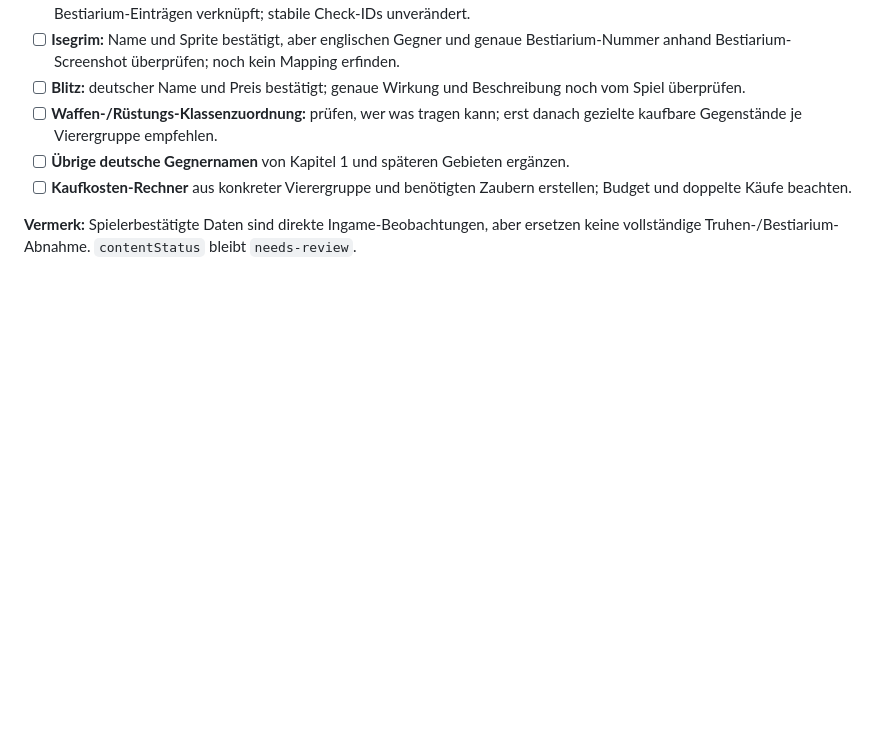
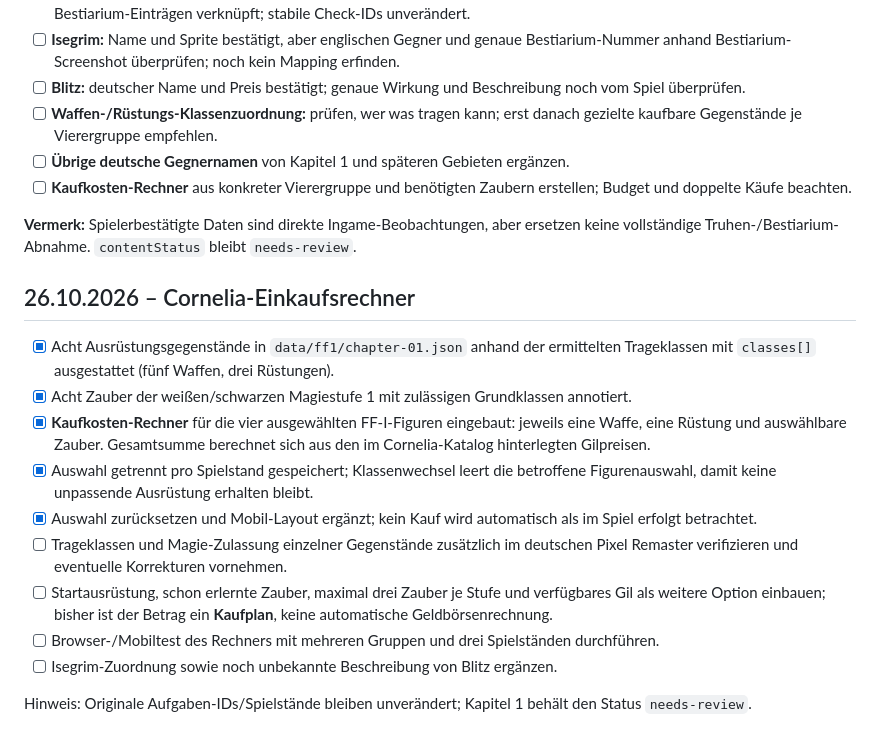
Before and after one commit to Kharas81/ff-companion, a Markdown page: docs/roadmap.md, the part around the change. Drawn GitHub-style; blank space fills up the shorter version.

Commit message:
Document completed class-aware Cornelia shopping planner and pending checks

```diff
--- a/docs/roadmap.md
+++ b/docs/roadmap.md
@@ -142,3 +142,18 @@ Folgende Änderungen sind **im Repository programmiert**; einzelne Prüfungen au
 - [ ] **Kaufkosten-Rechner** aus konkreter Vierergruppe und benötigten Zaubern erstellen; Budget und doppelte Käufe beachten.
 
 **Vermerk:** Spielerbestätigte Daten sind direkte Ingame-Beobachtungen, aber ersetzen keine vollständige Truhen-/Bestiarium-Abnahme. `contentStatus` bleibt `needs-review`.
+
+
+## 26.10.2026 – Cornelia-Einkaufsrechner
+
+- [x] Acht Ausrüstungsgegenstände in `data/ff1/chapter-01.json` anhand der ermittelten Trageklassen mit `classes[]` ausgestattet (fünf Waffen, drei Rüstungen).
+- [x] Acht Zauber der weißen/schwarzen Magiestufe 1 mit zulässigen Grundklassen annotiert.
+- [x] **Kaufkosten-Rechner** für die vier ausgewählten FF-I-Figuren eingebaut: jeweils eine Waffe, eine Rüstung und auswählbare Zauber. Gesamtsumme berechnet sich aus den im Cornelia-Katalog hinterlegten Gilpreisen.
+- [x] Auswahl getrennt pro Spielstand gespeichert; Klassenwechsel leert die betroffene Figurenauswahl, damit keine unpassende Ausrüstung erhalten bleibt.
+- [x] Auswahl zurücksetzen und Mobil-Layout ergänzt; kein Kauf wird automatisch als im Spiel erfolgt betrachtet.
+- [ ] Trageklassen und Magie-Zulassung einzelner Gegenstände zusätzlich im deutschen Pixel Remaster verifizieren und eventuelle Korrekturen vornehmen.
+- [ ] Startausrüstung, schon erlernte Zauber, maximal drei Zauber je Stufe und verfügbares Gil als weitere Option einbauen; bisher ist der Betrag ein **Kaufplan**, keine automatische Geldbörsenrechnung.
+- [ ] Browser-/Mobiltest des Rechners mit mehreren Gruppen und drei Spielständen durchführen.
+- [ ] Isegrim-Zuordnung sowie noch unbekannte Beschreibung von Blitz ergänzen.
+
+Hinweis: Originale Aufgaben-IDs/Spielstände bleiben unverändert; Kapitel 1 behält den Status `needs-review`.
```
